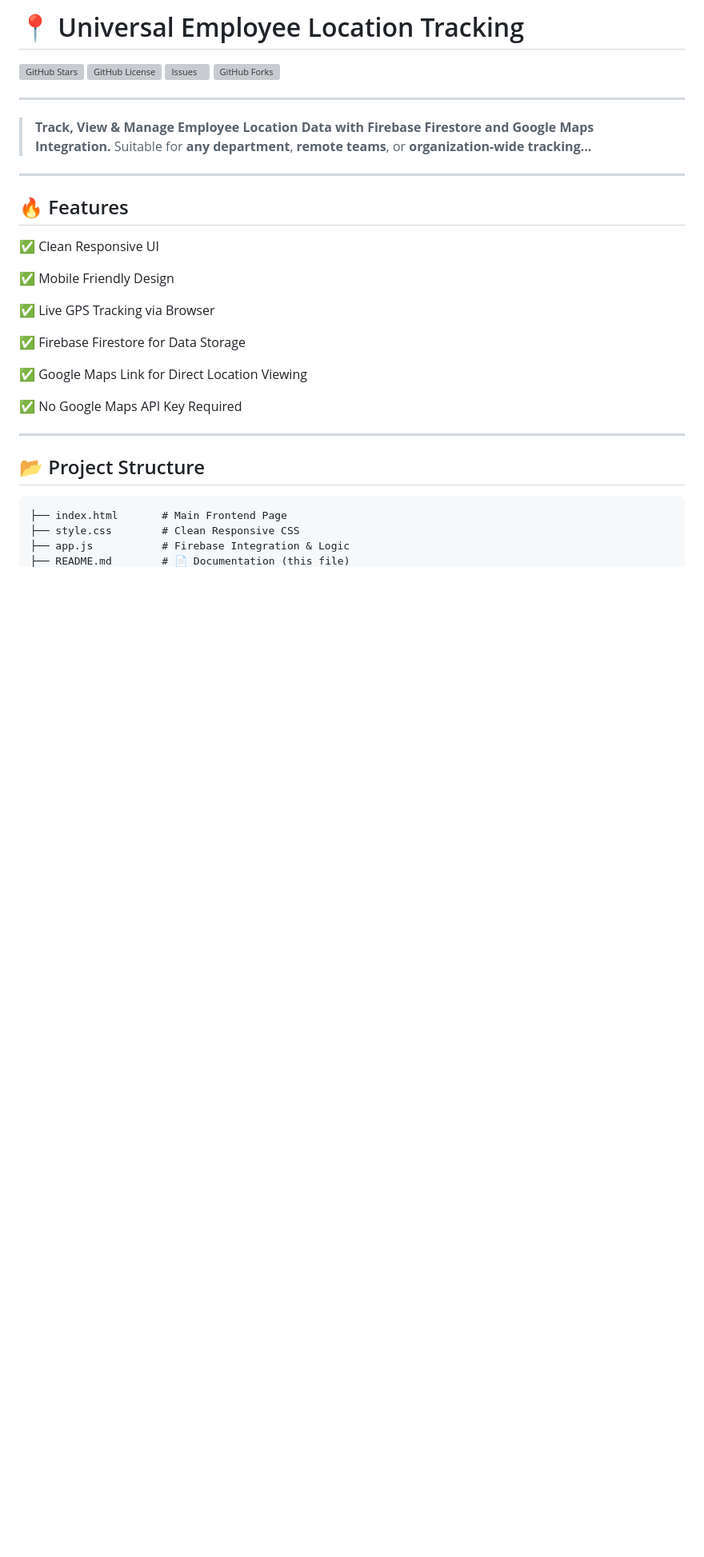
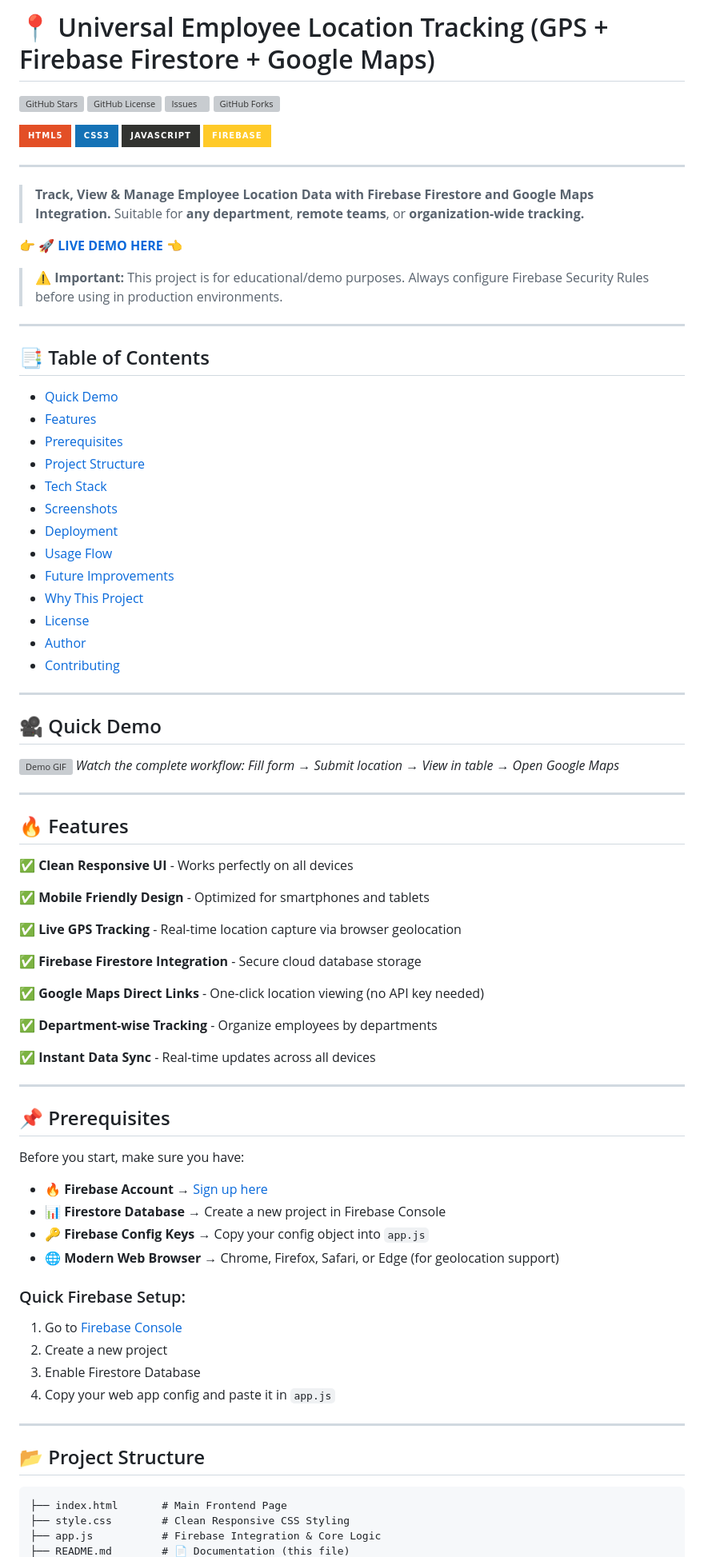
Before and after one commit to lovnishverma/universal-employee-location-tracking, a Markdown page: README.md, the part around the change printed below. Shown: that part at 80% size. Drawn GitHub-style; badges without logos; blank space fills up the shorter version; grey boxes are pictures that could not be loaded.

````diff
--- a/README.md
+++ b/README.md
@@ -1,30 +1,81 @@
-# 📍 Universal Employee Location Tracking
+# 📍 Universal Employee Location Tracking (GPS + Firebase Firestore + Google Maps)
 
 [![GitHub Stars](https://img.shields.io/github/stars/lovnishverma/universal-employee-location-tracking?style=social)](https://github.com/lovnishverma/universal-employee-location-tracking/stargazers)
 [![GitHub License](https://img.shields.io/github/license/lovnishverma/universal-employee-location-tracking)](LICENSE)
 [![Issues](https://img.shields.io/github/issues/lovnishverma/universal-employee-location-tracking)](https://github.com/lovnishverma/universal-employee-location-tracking/issues)
 [![GitHub Forks](https://img.shields.io/github/forks/lovnishverma/universal-employee-location-tracking?style=social)](https://github.com/lovnishverma/universal-employee-location-tracking/network/members)
 
+![HTML5](https://img.shields.io/badge/HTML5-E34F26?style=for-the-badge&logo=html5&logoColor=white)
+![CSS3](https://img.shields.io/badge/CSS3-1572B6?style=for-the-badge&logo=css3&logoColor=white)
+![JavaScript](https://img.shields.io/badge/JavaScript-323330?style=for-the-badge&logo=javascript&logoColor=F7DF1E)
+![Firebase](https://img.shields.io/badge/Firebase-ffca28?style=for-the-badge&logo=firebase&logoColor=black)
+
 ---
 
 > **Track, View & Manage Employee Location Data with Firebase Firestore and Google Maps Integration.**
-> Suitable for **any department**, **remote teams**, or **organization-wide tracking...**
+> Suitable for **any department**, **remote teams**, or **organization-wide tracking.**
+
+👉 **[🚀 LIVE DEMO HERE](https://lovnishverma.github.io/Location-Tracking/)** 👈
+
+> ⚠️ **Important:** This project is for educational/demo purposes. Always configure Firebase Security Rules before using in production environments.
+
+---
+
+## 📑 Table of Contents
+- [Quick Demo](#-quick-demo)
+- [Features](#-features)
+- [Prerequisites](#-prerequisites)
+- [Project Structure](#-project-structure)
+- [Tech Stack](#-tech-stack)
+- [Screenshots](#-screenshots)
+- [Deployment](#-firebase-hosting-deployment-recommended)
+- [Usage Flow](#️-how-it-works-usage-flow)
+- [Future Improvements](#-future-improvements-optional-ideas)
+- [Why This Project](#-why-this-project)
+- [License](#-license)
+- [Author](#-author)
+- [Contributing](#-contributing)
+
+---
+
+## 🎥 Quick Demo
+![Demo GIF](https://github.com/user-attachments/assets/b57db73f-b0e5-4c97-93bc-8d05b7bf4f9f)
+*Watch the complete workflow: Fill form → Submit location → View in table → Open Google Maps*
 
 ---
 
 ## 🔥 Features
 
-✅ Clean Responsive UI
+✅ **Clean Responsive UI** - Works perfectly on all devices
 
-✅ Mobile Friendly Design
+✅ **Mobile Friendly Design** - Optimized for smartphones and tablets
 
-✅ Live GPS Tracking via Browser
+✅ **Live GPS Tracking** - Real-time location capture via browser geolocation
 
-✅ Firebase Firestore for Data Storage
+✅ **Firebase Firestore Integration** - Secure cloud database storage
 
-✅ Google Maps Link for Direct Location Viewing
+✅ **Google Maps Direct Links** - One-click location viewing (no API key needed)
 
-✅ No Google Maps API Key Required
+✅ **Department-wise Tracking** - Organize employees by departments
+
+✅ **Instant Data Sync** - Real-time updates across all devices
+
+---
+
+## 📌 Prerequisites
+
+Before you start, make sure you have:
+
+- 🔥 **Firebase Account** → [Sign up here](https://firebase.google.com/)
+- 📊 **Firestore Database** → Create a new project in Firebase Console
+- 🔑 **Firebase Config Keys** → Copy your config object into `app.js`
+- 🌐 **Modern Web Browser** → Chrome, Firefox, Safari, or Edge (for geolocation support)
+
+### Quick Firebase Setup:
+1. Go to [Firebase Console](https://console.firebase.google.com/)
+2. Create a new project
+3. Enable Firestore Database
+4. Copy your web app config and paste it in `app.js`
 
 ---
 
@@ -32,6 +83,6 @@
 
 ```
 ├── index.html       # Main Frontend Page
-├── style.css        # Clean Responsive CSS
-├── app.js           # Firebase Integration & Logic
+├── style.css        # Clean Responsive CSS Styling
+├── app.js           # Firebase Integration & Core Logic
 ├── README.md        # 📄 Documentation (this file)
````
Also changed, not shown: other parts of README.md (+134 -65 lines).
